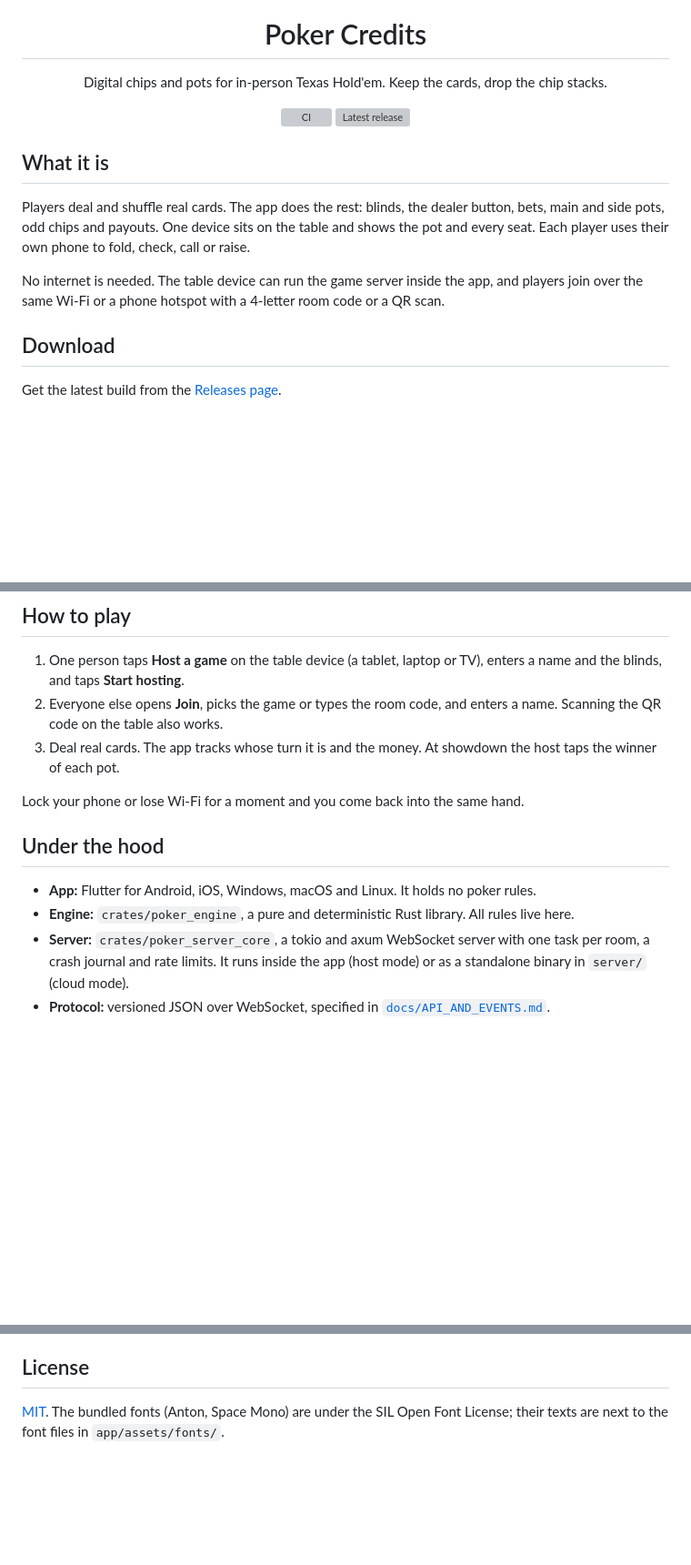
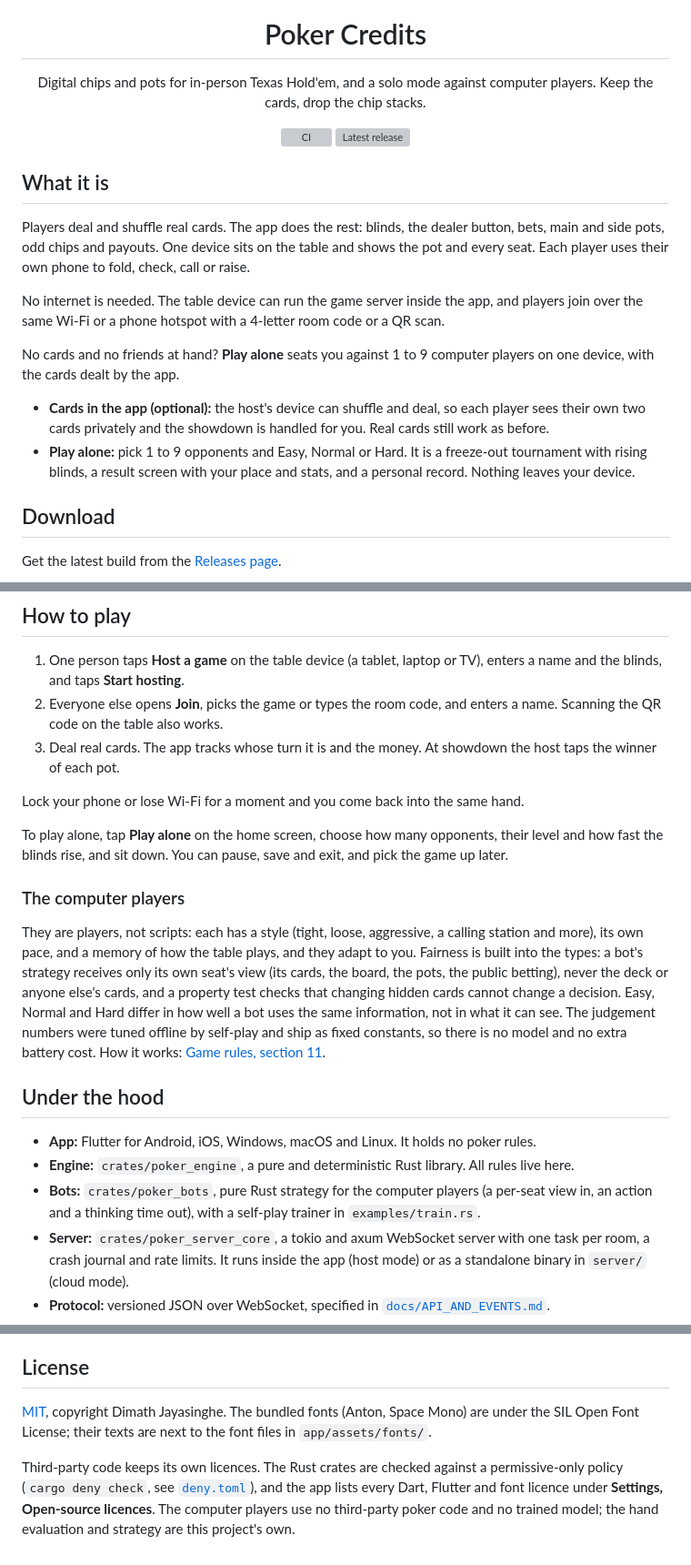
Before and after one commit to DimathJayasinghe/poker-credits, a Markdown page: README.md, 3 parts joined by grey strips. Shown at 91% size. Rendered like a GitHub page; blank space fills up the shorter version; grey boxes are pictures that could not be loaded.

Commit message:
docs(readme): play alone, the computer players, bots crate, licences and a branch-pinned CI badge

```diff
--- a/README.md
+++ b/README.md
@@ -5,7 +5,7 @@
 <h1 align="center">Poker Credits</h1>
 
 <p align="center">
-  Digital chips and pots for in-person Texas Hold'em. Keep the cards, drop the chip stacks.
+  Digital chips and pots for in-person Texas Hold'em, and a solo mode against computer players. Keep the cards, drop the chip stacks.
 </p>
 
 <p align="center">
@@ -18,6 +18,11 @@
 Players deal and shuffle real cards. The app does the rest: blinds, the dealer button, bets, main and side pots, odd chips and payouts. One device sits on the table and shows the pot and every seat. Each player uses their own phone to fold, check, call or raise.
 
 No internet is needed. The table device can run the game server inside the app, and players join over the same Wi-Fi or a phone hotspot with a 4-letter room code or a QR scan.
+
+No cards and no friends at hand? **Play alone** seats you against 1 to 9 computer players on one device, with the cards dealt by the app.
+
+- **Cards in the app (optional):** the host's device can shuffle and deal, so each player sees their own two cards privately and the showdown is handled for you. Real cards still work as before.
+- **Play alone:** pick 1 to 9 opponents and Easy, Normal or Hard. It is a freeze-out tournament with rising blinds, a result screen with your place and stats, and a personal record. Nothing leaves your device.
 
 ## Download
 
@@ -39,10 +44,17 @@ Each release lists `SHA256SUMS` so you can verify the files.
 
 Lock your phone or lose Wi-Fi for a moment and you come back into the same hand.
 
+To play alone, tap **Play alone** on the home screen, choose how many opponents, their level and how fast the blinds rise, and sit down. You can pause, save and exit, and pick the game up later.
+
+### The computer players
+
+They are players, not scripts: each has a style (tight, loose, aggressive, a calling station and more), its own pace, and a memory of how the table plays, and they adapt to you. Fairness is built into the types: a bot's strategy receives only its own seat's view (its cards, the board, the pots, the public betting), never the deck or anyone else's cards, and a property test checks that changing hidden cards cannot change a decision. Easy, Normal and Hard differ in how well a bot uses the same information, not in what it can see. The judgement numbers were tuned offline by self-play and ship as fixed constants, so there is no model and no extra battery cost. How it works: [Game rules, section 11](docs/GAME_LOGIC_AND_RULES.md).
+
 ## Under the hood
 
 - **App:** Flutter for Android, iOS, Windows, macOS and Linux. It holds no poker rules.
 - **Engine:** `crates/poker_engine`, a pure and deterministic Rust library. All rules live here.
+- **Bots:** `crates/poker_bots`, pure Rust strategy for the computer players (a per-seat view in, an action and a thinking time out), with a self-play trainer in `examples/train.rs`.
 - **Server:** `crates/poker_server_core`, a tokio and axum WebSocket server with one task per room, a crash journal and rate limits. It runs inside the app (host mode) or as a standalone binary in `server/` (cloud mode).
 - **Protocol:** versioned JSON over WebSocket, specified in [`docs/API_AND_EVENTS.md`](docs/API_AND_EVENTS.md).
 
@@ -81,4 +93,6 @@ Host mode uses plain `ws://` on the local network, so play on a network you trus
 
 ## License
 
-[MIT](LICENSE). The bundled fonts (Anton, Space Mono) are under the SIL Open Font License; their texts are next to the font files in `app/assets/fonts/`.
+[MIT](LICENSE), copyright Dimath Jayasinghe. The bundled fonts (Anton, Space Mono) are under the SIL Open Font License; their texts are next to the font files in `app/assets/fonts/`.
+
+Third-party code keeps its own licences. The Rust crates are checked against a permissive-only policy (`cargo deny check`, see [`deny.toml`](deny.toml)), and the app lists every Dart, Flutter and font licence under **Settings, Open-source licences**. The computer players use no third-party poker code and no trained model; the hand evaluation and strategy are this project's own.
```
Also changed, not shown: other parts of README.md (+1 -1 lines).
